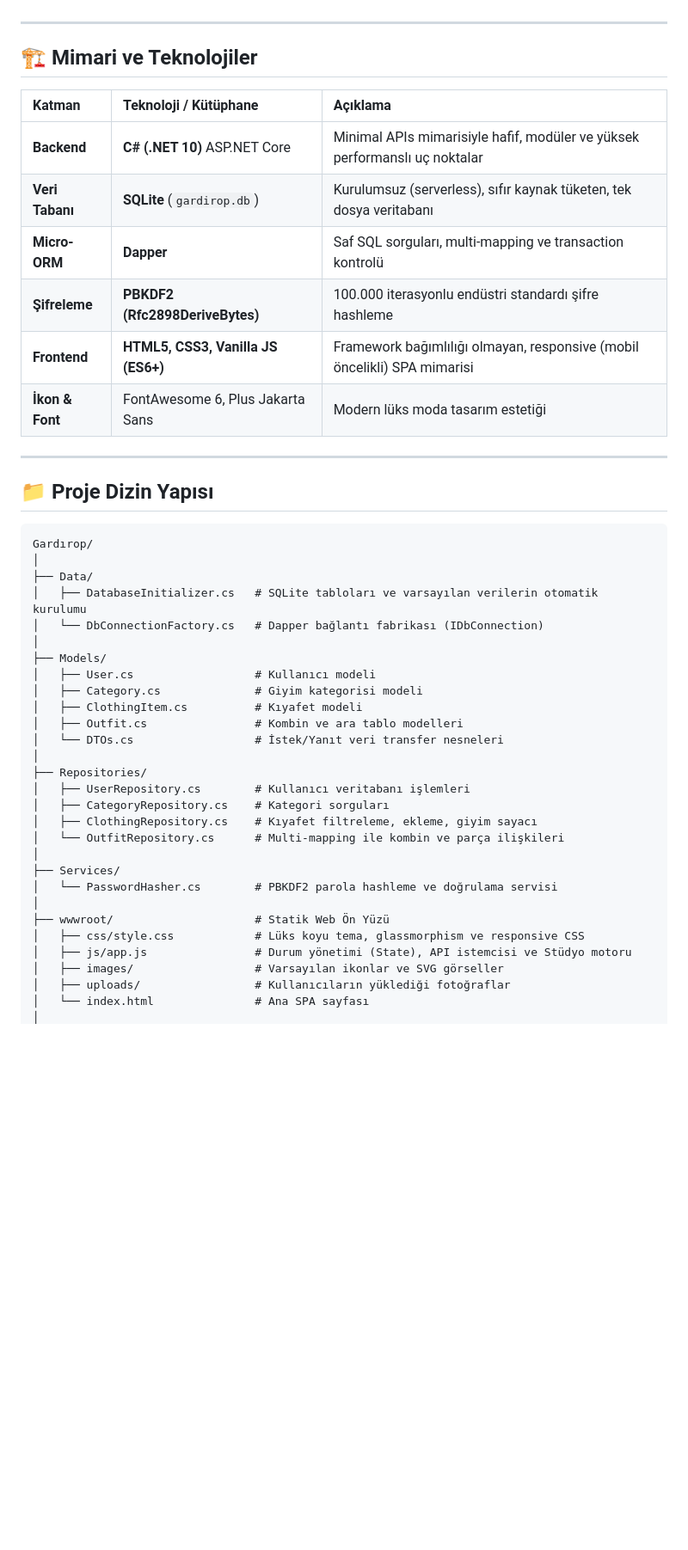
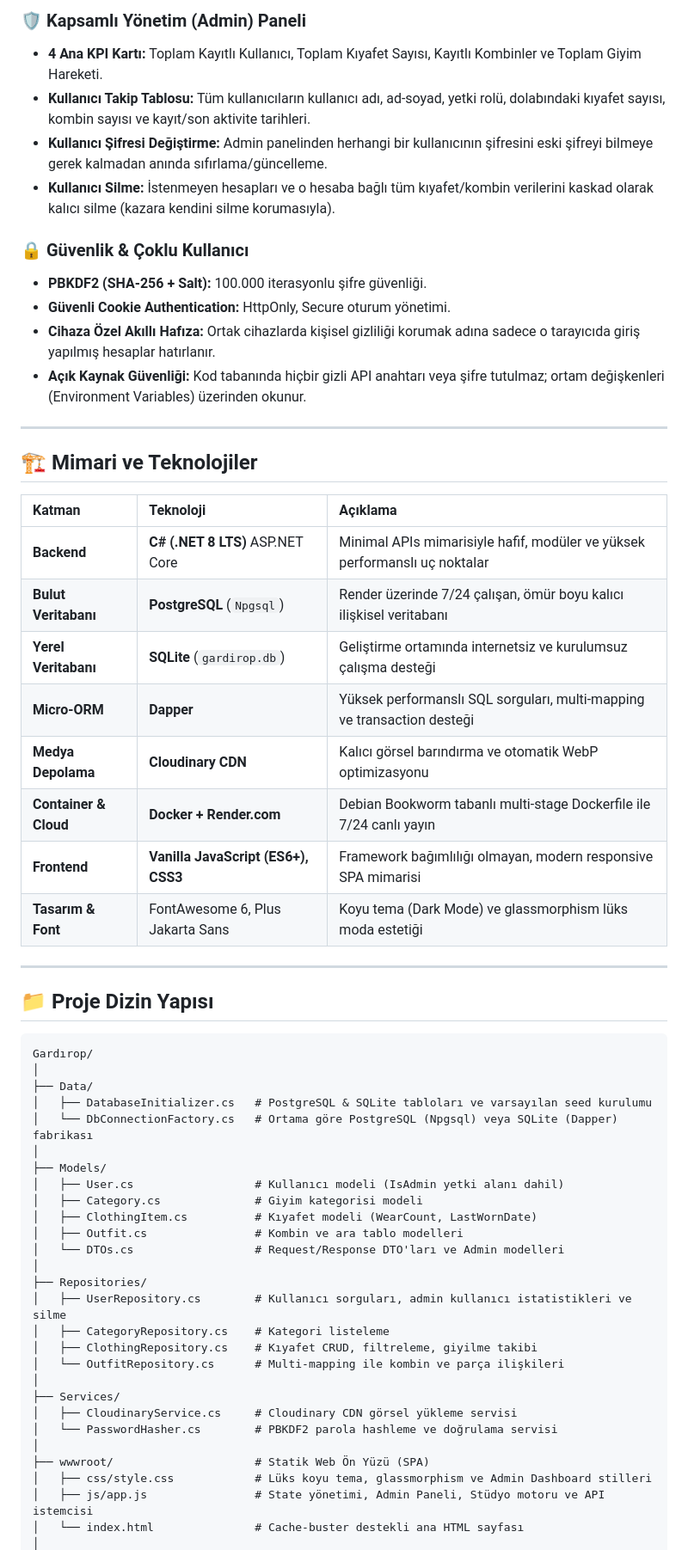
Before and after one commit to Batuhan-inan/Gardrop, a Markdown page: README.md, the part around one of its changes. Shown at 86% size. Drawn GitHub-style; blank space fills up the shorter version.

```diff
--- a/README.md
+++ b/README.md
@@ -51,16 +53,29 @@ Bu uygulama, fiziksel dolabınızı dijital cebinize taşımak için tasarlandı
+### 🛡️ Kapsamlı Yönetim (Admin) Paneli
+* **4 Ana KPI Kartı:** Toplam Kayıtlı Kullanıcı, Toplam Kıyafet Sayısı, Kayıtlı Kombinler ve Toplam Giyim Hareketi.
+* **Kullanıcı Takip Tablosu:** Tüm kullanıcıların kullanıcı adı, ad-soyad, yetki rolü, dolabındaki kıyafet sayısı, kombin sayısı ve kayıt/son aktivite tarihleri.
+* **Kullanıcı Şifresi Değiştirme:** Admin panelinden herhangi bir kullanıcının şifresini eski şifreyi bilmeye gerek kalmadan anında sıfırlama/güncelleme.
+* **Kullanıcı Silme:** İstenmeyen hesapları ve o hesaba bağlı tüm kıyafet/kombin verilerini kaskad olarak kalıcı silme (kazara kendini silme korumasıyla).
+
+### 🔒 Güvenlik & Çoklu Kullanıcı
+* **PBKDF2 (SHA-256 + Salt):** 100.000 iterasyonlu şifre güvenliği.
+* **Güvenli Cookie Authentication:** HttpOnly, Secure oturum yönetimi.
+* **Cihaza Özel Akıllı Hafıza:** Ortak cihazlarda kişisel gizliliği korumak adına sadece o tarayıcıda giriş yapılmış hesaplar hatırlanır.
+* **Açık Kaynak Güvenliği:** Kod tabanında hiçbir gizli API anahtarı veya şifre tutulmaz; ortam değişkenleri (Environment Variables) üzerinden okunur.
 
 ---
 
 ## 🏗️ Mimari ve Teknolojiler
 
-| Katman | Teknoloji / Kütüphane | Açıklama |
+| Katman | Teknoloji | Açıklama |
 | :--- | :--- | :--- |
-| **Backend** | **C# (.NET 10)** ASP.NET Core | Minimal APIs mimarisiyle hafif, modüler ve yüksek performanslı uç noktalar |
-| **Veri Tabanı** | **SQLite** (`gardirop.db`) | Kurulumsuz (serverless), sıfır kaynak tüketen, tek dosya veritabanı |
-| **Micro-ORM** | **Dapper** | Saf SQL sorguları, multi-mapping ve transaction kontrolü |
-| **Şifreleme** | **PBKDF2 (Rfc2898DeriveBytes)** | 100.000 iterasyonlu endüstri standardı şifre hashleme |
-| **Frontend** | **HTML5, CSS3, Vanilla JS (ES6+)** | Framework bağımlılığı olmayan, responsive (mobil öncelikli) SPA mimarisi |
-| **İkon & Font** | FontAwesome 6, Plus Jakarta Sans | Modern lüks moda tasarım estetiği |
+| **Backend** | **C# (.NET 8 LTS)** ASP.NET Core | Minimal APIs mimarisiyle hafif, modüler ve yüksek performanslı uç noktalar |
+| **Bulut Veritabanı** | **PostgreSQL** (`Npgsql`) | Render üzerinde 7/24 çalışan, ömür boyu kalıcı ilişkisel veritabanı |
+| **Yerel Veritabanı** | **SQLite** (`gardirop.db`) | Geliştirme ortamında internetsiz ve kurulumsuz çalışma desteği |
+| **Micro-ORM** | **Dapper** | Yüksek performanslı SQL sorguları, multi-mapping ve transaction desteği |
+| **Medya Depolama** | **Cloudinary CDN** | Kalıcı görsel barındırma ve otomatik WebP optimizasyonu |
+| **Container & Cloud** | **Docker + Render.com** | Debian Bookworm tabanlı multi-stage Dockerfile ile 7/24 canlı yayın |
+| **Frontend** | **Vanilla JavaScript (ES6+), CSS3** | Framework bağımlılığı olmayan, modern responsive SPA mimarisi |
+| **Tasarım & Font** | FontAwesome 6, Plus Jakarta Sans | Koyu tema (Dark Mode) ve glassmorphism lüks moda estetiği |
 
 ---
 
@@ -70,29 +85,28 @@ Bu uygulama, fiziksel dolabınızı dijital cebinize taşımak için tasarlandı
 Gardırop/
 │
 ├── Data/
-│   ├── DatabaseInitializer.cs   # SQLite tabloları ve varsayılan verilerin otomatik kurulumu
-│   └── DbConnectionFactory.cs   # Dapper bağlantı fabrikası (IDbConnection)
+│   ├── DatabaseInitializer.cs   # PostgreSQL & SQLite tabloları ve varsayılan seed kurulumu
+│   └── DbConnectionFactory.cs   # Ortama göre PostgreSQL (Npgsql) veya SQLite (Dapper) fabrikası
 │
 ├── Models/
-│   ├── User.cs                  # Kullanıcı modeli
+│   ├── User.cs                  # Kullanıcı modeli (IsAdmin yetki alanı dahil)
 │   ├── Category.cs              # Giyim kategorisi modeli
-│   ├── ClothingItem.cs          # Kıyafet modeli
+│   ├── ClothingItem.cs          # Kıyafet modeli (WearCount, LastWornDate)
 │   ├── Outfit.cs                # Kombin ve ara tablo modelleri
-│   └── DTOs.cs                  # İstek/Yanıt veri transfer nesneleri
+│   └── DTOs.cs                  # Request/Response DTO'ları ve Admin modelleri
 │
 ├── Repositories/
-│   ├── UserRepository.cs        # Kullanıcı veritabanı işlemleri
-│   ├── CategoryRepository.cs    # Kategori sorguları
-│   ├── ClothingRepository.cs    # Kıyafet filtreleme, ekleme, giyim sayacı
+│   ├── UserRepository.cs        # Kullanıcı sorguları, admin kullanıcı istatistikleri ve silme
+│   ├── CategoryRepository.cs    # Kategori listeleme
+│   ├── ClothingRepository.cs    # Kıyafet CRUD, filtreleme, giyilme takibi
 │   └── OutfitRepository.cs      # Multi-mapping ile kombin ve parça ilişkileri
 │
 ├── Services/
+│   ├── CloudinaryService.cs     # Cloudinary CDN görsel yükleme servisi
 │   └── PasswordHasher.cs        # PBKDF2 parola hashleme ve doğrulama servisi
 │
-├── wwwroot/                     # Statik Web Ön Yüzü
-│   ├── css/style.css            # Lüks koyu tema, glassmorphism ve responsive CSS
-│   ├── js/app.js                # Durum yönetimi (State), API istemcisi ve Stüdyo motoru
-│   ├── images/                  # Varsayılan ikonlar ve SVG görseller
-│   ├── uploads/                 # Kullanıcıların yüklediği fotoğraflar
-│   └── index.html               # Ana SPA sayfası
+├── wwwroot/                     # Statik Web Ön Yüzü (SPA)
+│   ├── css/style.css            # Lüks koyu tema, glassmorphism ve Admin Dashboard stilleri
+│   ├── js/app.js                # State yönetimi, Admin Paneli, Stüdyo motoru ve API istemcisi
+│   └── index.html               # Cache-buster destekli ana HTML sayfası
 │
```
Also changed, not shown: other parts of README.md (+68 -56 lines).
